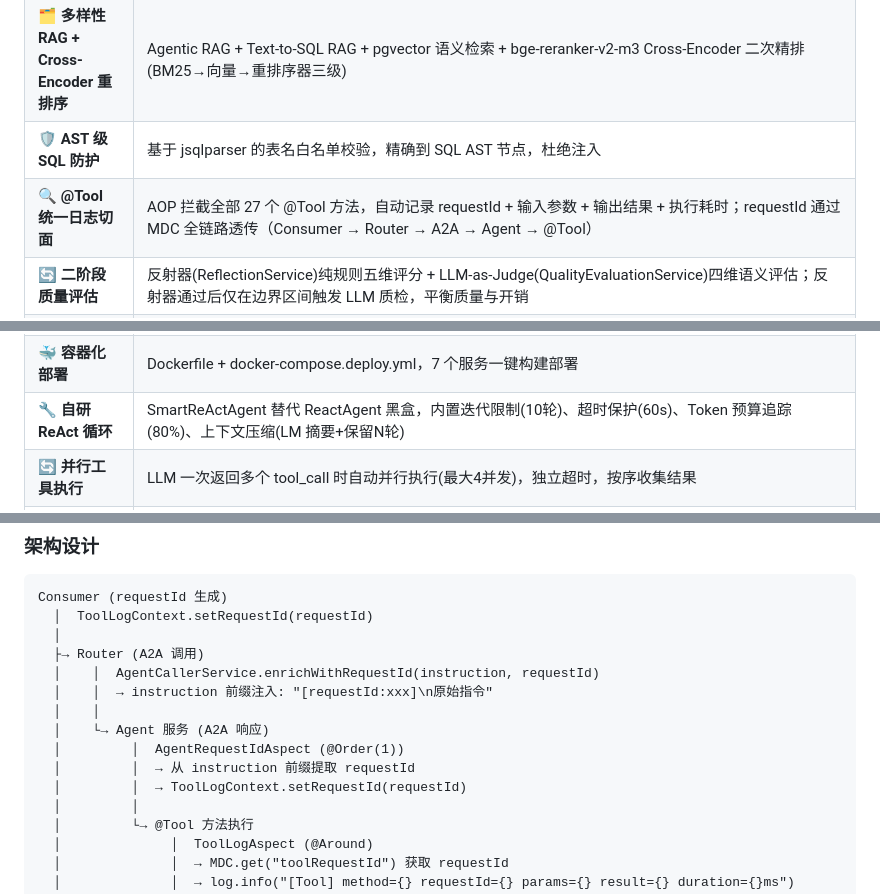
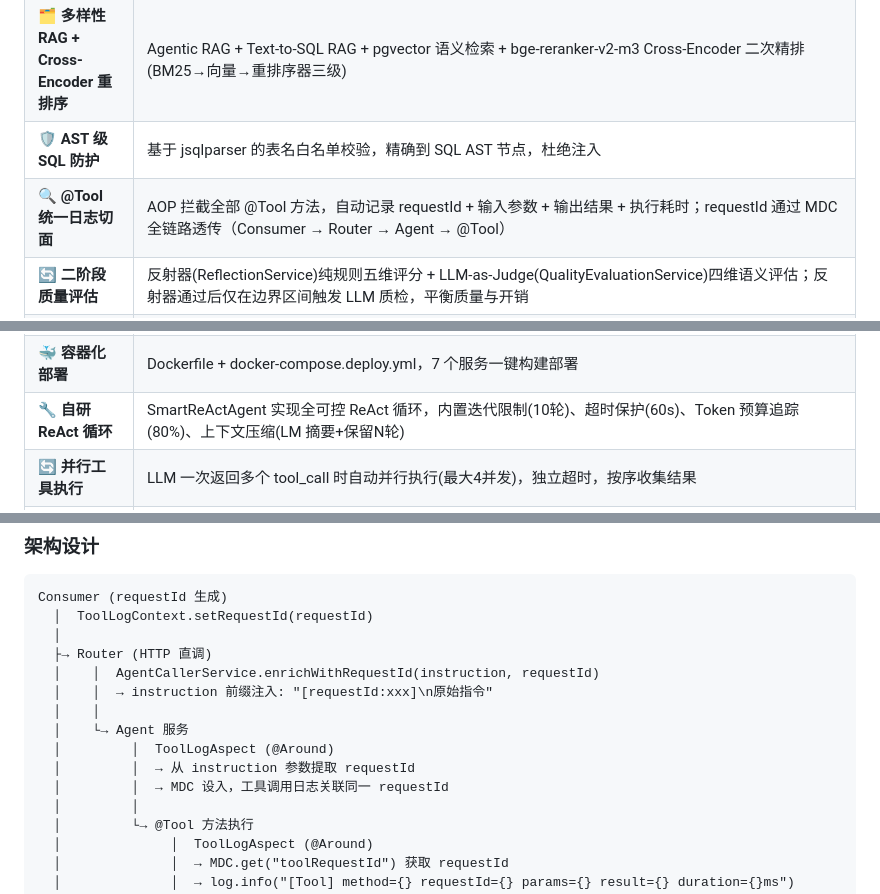
Before and after one commit to Yu-hk/SmartAssistant, a Markdown page: README.md, 3 parts joined by grey strips. Rendered like a GitHub page.

Commit message:
docs: README cleanup after spring-ai-alibaba removal
- Remove A2A references from tool logging (HTTP direct call instead)
- Remove ReactAgent/AgentRequestIdAspect references
- Remove DashScope reference from model file section
- Update SmartReActAgent description (no longer 'replaces ReactAgent')
- Mark Spring AI as community edition

```diff
--- a/README.md
+++ b/README.md
@@ -66,14 +66,14 @@ SmartAssistant 是一个多智能体对话系统，基于 **Spring AI** 框架
 | 🔄 **意图引导的查询改写** | 任务分析后根据意图类型选择改写策略：多意图→查询分解、模糊→查询扩展(补充实体)、精确→保留、对话→指代消解 |
 | 🗂️ **多样性 RAG + Cross-Encoder 重排序** | Agentic RAG + Text-to-SQL RAG + pgvector 语义检索 + bge-reranker-v2-m3 Cross-Encoder 二次精排(BM25→向量→重排序器三级) |
 | 🛡️ **AST 级 SQL 防护** | 基于 jsqlparser 的表名白名单校验，精确到 SQL AST 节点，杜绝注入 |
-| 🔍 **@Tool 统一日志切面** | AOP 拦截全部 27 个 @Tool 方法，自动记录 requestId + 输入参数 + 输出结果 + 执行耗时；requestId 通过 MDC 全链路透传（Consumer → Router → A2A → Agent → @Tool） |
+| 🔍 **@Tool 统一日志切面** | AOP 拦截全部 @Tool 方法，自动记录 requestId + 输入参数 + 输出结果 + 执行耗时；requestId 通过 MDC 全链路透传（Consumer → Router → Agent → @Tool） |
 | 🔄 **二阶段质量评估** | 反射器(ReflectionService)纯规则五维评分 + LLM-as-Judge(QualityEvaluationService)四维语义评估；反射器通过后仅在边界区间触发 LLM 质检，平衡质量与开销 |
 | 📋 **标准错误码 + 表驱动恢复** | `AgentErrorCode` 统一枚举 32 个错误码(6 分类)，`ErrorRecoveryService` 三态表驱动恢复路由(RETRY/RETRY_BACKOFF/CLARIFY_USER/FALLBACK_AGENT/TERMINATE)；集成到 SmartReActAgent 6 个错误点 + 全工具 45 处调用 |
 | 🔄 **Agent 级工具自动重试** | `executeToolCallWithRetry()` 统一并行/串行工具执行路径，解析 error_code JSON 自动重试，退避策略由 ErrorRecoveryService 表驱动决策 |
 | 📊 **全栈可观测** | Micrometer + Prometheus + Grafana 指标，Jaeger 链路追踪，Loki 日志聚合，8 个自定义仪表盘；Order/Product/General 各服务独立暴露 `a2a_llm_token_input_total` / `a2a_llm_token_output_total` 等 8 类 Agent 指标 |
 | ⏳ **请求排队 + SSE 流式** | Semaphore 限流 LLM 并发(默认5)，排队时 SSE 实时推送位置，支持 thinking/tool_call/response 事件 |
 | 🐳 **容器化部署** | Dockerfile + docker-compose.deploy.yml，7 个服务一键构建部署 |
-| 🔧 **自研 ReAct 循环** | SmartReActAgent 替代 ReactAgent 黑盒，内置迭代限制(10轮)、超时保护(60s)、Token 预算追踪(80%)、上下文压缩(LM 摘要+保留N轮) |
+| 🔧 **自研 ReAct 循环** | SmartReActAgent 实现全可控 ReAct 循环，内置迭代限制(10轮)、超时保护(60s)、Token 预算追踪(80%)、上下文压缩(LM 摘要+保留N轮) |
 | 🔄 **并行工具执行** | LLM 一次返回多个 tool_call 时自动并行执行(最大4并发)，独立超时，按序收集结果 |
 | 🛡️ **工具接口四步法** | Schema 收窄(enum/required/regex) → 错误结构化(ToolResult) → Description 互斥 → 副作用审批(confirmAction 二阶段确认) |
 | 🧩 **System Prompt 分层** | PromptBuilder 三层组装: base-prompt(通用规则) + 服务自有指令 + 运行动态上下文 |
@@ -357,14 +357,14 @@ router:
 Consumer (requestId 生成)
   │  ToolLogContext.setRequestId(requestId)
   │
-  ├→ Router (A2A 调用)
+  ├→ Router (HTTP 直调)
   │    │  AgentCallerService.enrichWithRequestId(instruction, requestId)
   │    │  → instruction 前缀注入: "[requestId:xxx]\n原始指令"
   │    │
-  │    └→ Agent 服务 (A2A 响应)
-  │         │  AgentRequestIdAspect (@Order(1))
-  │         │  → 从 instruction 前缀提取 requestId
-  │         │  → ToolLogContext.setRequestId(requestId)
+  │    └→ Agent 服务
+  │         │  ToolLogAspect (@Around)
+  │         │  → 从 instruction 参数提取 requestId
+  │         │  → MDC 设入，工具调用日志关联同一 requestId
   │         │
   │         └→ @Tool 方法执行
   │              │  ToolLogAspect (@Around)
```
Also changed, not shown: other parts of README.md (+2 -3 lines).
